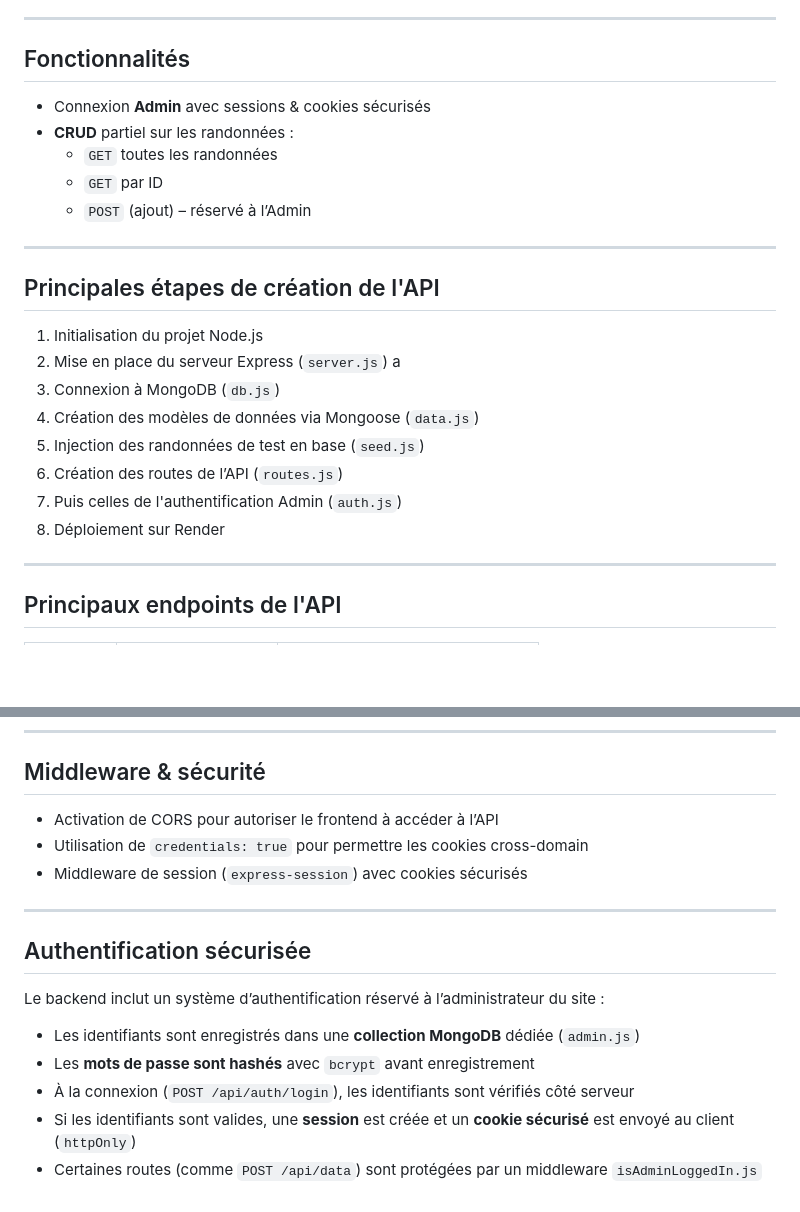
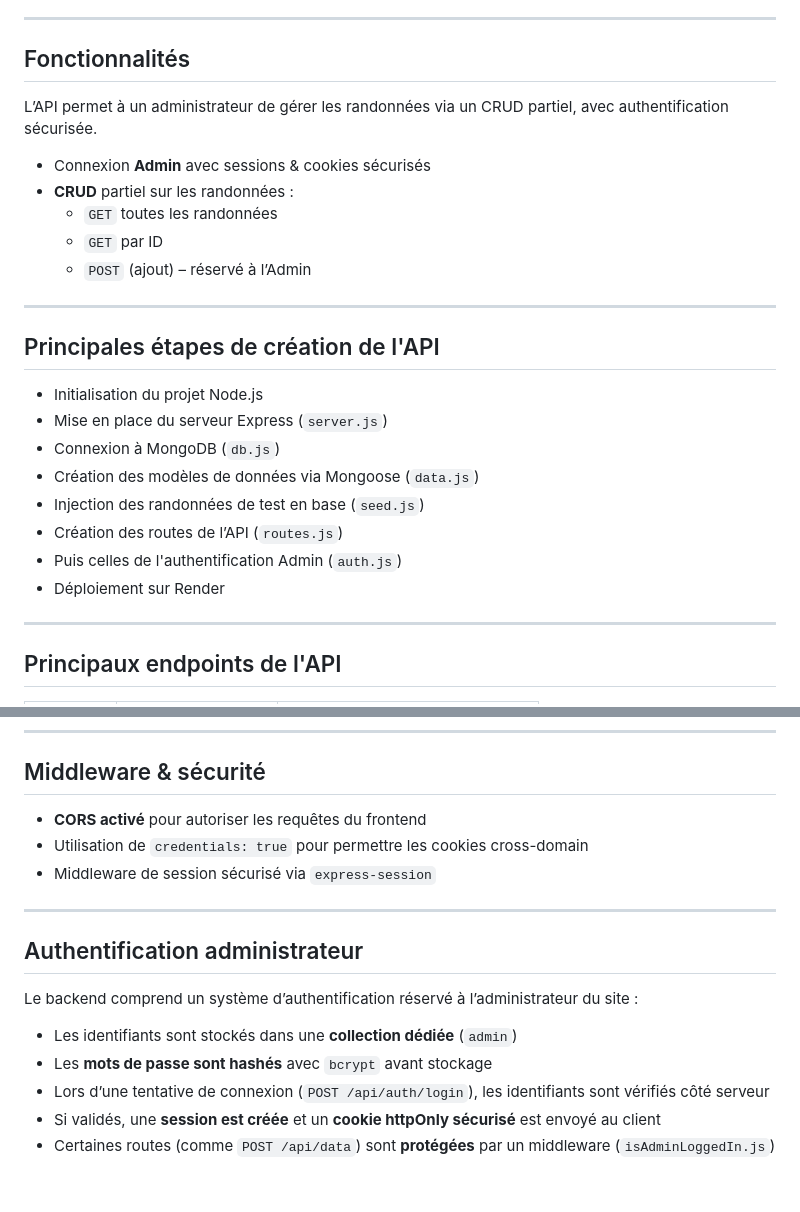
Before and after one commit to PaulineBr0d/MagicPiks, a Markdown page: README.md, 2 parts joined by grey strips. Rendered like a GitHub page; blank space fills up the shorter version.

```diff
--- a/README.md
+++ b/README.md
@@ -23,6 +23,8 @@ L'API est déployée en ligne via **Render** et consommée par un frontend en **
 
 ## Fonctionnalités
 
+L’API permet à un administrateur de gérer les randonnées via un CRUD partiel, avec authentification sécurisée.
+
 - Connexion **Admin** avec sessions & cookies sécurisés
 - **CRUD** partiel sur les randonnées :
   - `GET` toutes les randonnées
@@ -34,14 +36,14 @@ L'API est déployée en ligne via **Render** et consommée par un frontend en **
 
 ## Principales étapes de création de l'API
 
- 1. Initialisation du projet Node.js
- 2. Mise en place du serveur Express (`server.js`) a
- 3. Connexion à MongoDB (`db.js`)
- 4. Création des modèles de données via Mongoose (`data.js`)
- 5. Injection des randonnées de test en base (`seed.js`)
- 6. Création des routes de l’API (`routes.js`)
- 7. Puis celles de l'authentification Admin (`auth.js`)
- 8. Déploiement sur Render
+ - Initialisation du projet Node.js
+ - Mise en place du serveur Express (`server.js`)
+ - Connexion à MongoDB (`db.js`)
+ - Création des modèles de données via Mongoose (`data.js`)
+ - Injection des randonnées de test en base (`seed.js`)
+ - Création des routes de l’API (`routes.js`)
+ - Puis celles de l'authentification Admin (`auth.js`)
+ - Déploiement sur Render
 
 
 ---
@@ -62,19 +64,19 @@ L'API est déployée en ligne via **Render** et consommée par un frontend en **
 
 ## Middleware & sécurité
 
-- Activation de CORS pour autoriser le frontend à accéder à l’API
+- **CORS activé** pour autoriser les requêtes du frontend
 - Utilisation de `credentials: true` pour permettre les cookies cross-domain
-- Middleware de session (`express-session`) avec cookies sécurisés
+- Middleware de session sécurisé via `express-session`
 
 
 ---
 
-## Authentification sécurisée
+## Authentification administrateur
 
-Le backend inclut un système d’authentification réservé à l’administrateur du site :
+Le backend comprend un système d’authentification réservé à l’administrateur du site :
 
-- Les identifiants sont enregistrés dans une **collection MongoDB** dédiée (`admin.js`)
-- Les **mots de passe sont hashés** avec `bcrypt` avant enregistrement
-- À la connexion (`POST /api/auth/login`), les identifiants sont vérifiés côté serveur
-- Si les identifiants sont valides, une **session** est créée et un **cookie sécurisé** est envoyé au client (`httpOnly`)
-- Certaines routes (comme `POST /api/data`) sont protégées par un middleware `isAdminLoggedIn.js`
+- Les identifiants sont stockés dans une **collection dédiée** (`admin`)
+- Les **mots de passe sont hashés** avec `bcrypt` avant stockage
+- Lors d’une tentative de connexion (`POST /api/auth/login`), les identifiants sont vérifiés côté serveur
+- Si validés, une **session est créée** et un **cookie httpOnly sécurisé** est envoyé au client
+- Certaines routes (comme `POST /api/data`) sont **protégées** par un middleware (`isAdminLoggedIn.js`)
```
